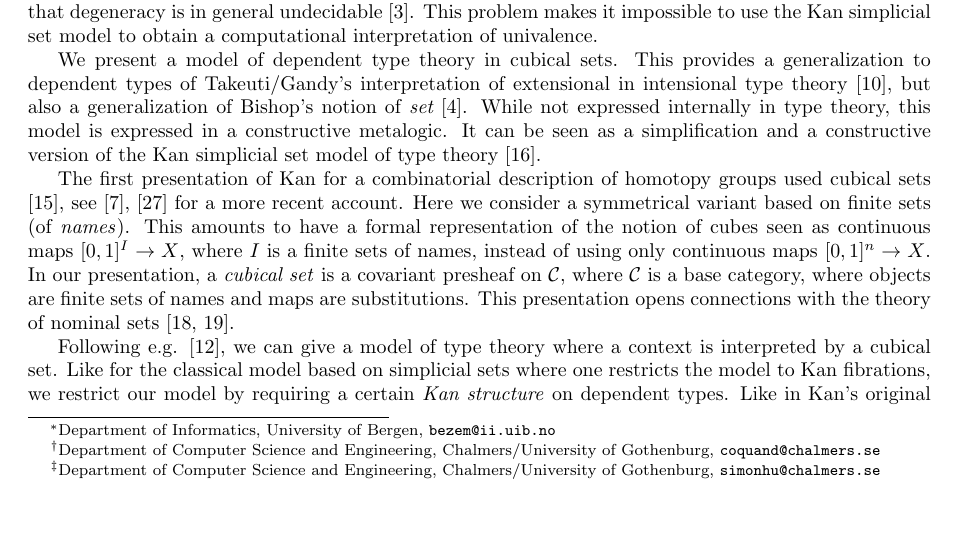
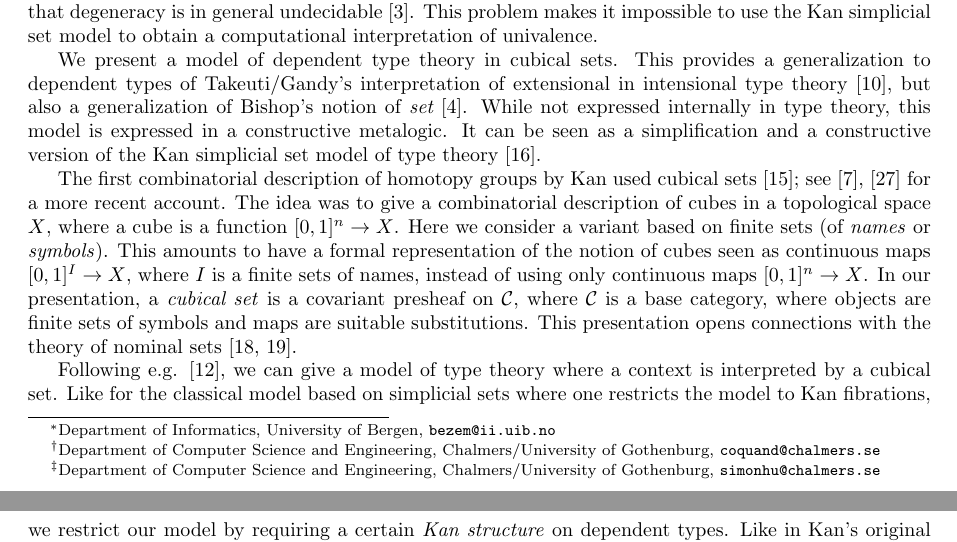
Before and after one commit to marcbezem/cubic, a LaTeX paper (model1.tex): part of page 1 of 19 before the commit and two parts of pages 1 and 2 of 19 after it, the two joined at a grey line, cut so that both start at the same text, the shorter picture padded with empty space. Compiled offline with LaTeX, dvips and Ghostscript.

Commit message:
Thierry's change in the intro

```diff
--- a/model1.tex
+++ b/model1.tex
@@ -242,19 +242,21 @@ model is expressed in a constructive metalogic.  It can be seen as a
 simplification and a constructive version of the Kan simplicial set
 model of type theory \cite{Voevodsky}.
 
-The first presentation of Kan for a combinatorial description of
-homotopy groups used cubical sets \cite{Kan},
-see \cite{Crans}, \cite{Williamson} for a more recent account.
-Here we consider a symmetrical variant based on finite sets (of \emph{names}).
-This amounts to have a formal representation of the notion of cubes
-seen as continuous maps $[0,1]^I\rightarrow X$, where $I$ is a finite
-sets of names, instead of using only continuous maps $[0,1]^n\rightarrow X$.
+The first combinatorial description of homotopy groups by Kan used
+cubical sets \cite{Kan}; see \cite{Crans}, \cite{Williamson} for a
+more recent account.  The idea was to give a combinatorial description
+of cubes in a topological space $X$, where a cube is a function
+$[0,1]^n\rightarrow X$.  Here we consider a variant based on finite
+sets (of \emph{names} or \emph{symbols}).  This amounts to have a
+formal representation of the notion of cubes seen as continuous maps
+$[0,1]^I\rightarrow X$, where $I$ is a finite sets of names, instead
+of using only continuous maps $[0,1]^n\rightarrow X$.
 %Should we explain why?
 %Our notion of cubical set is a variation of the presentation in \cite{Crans}.
-In our presentation, a \emph{cubical set} is a covariant presheaf on $\CC$,
-where $\CC$ is a base category, where objects are finite sets of names and
-maps are substitutions. This presentation opens connections with the theory
-of nominal sets \cite{pitts,Pitts}.
+In our presentation, a \emph{cubical set} is a covariant presheaf on
+$\CC$, where $\CC$ is a base category, where objects are finite sets
+of symbols and maps are suitable substitutions. This presentation
+opens connections with the theory of nominal sets \cite{pitts,Pitts}.
 
 %We adopt the presheaf semantics of type theory, using Dybjer's notion
 %of \emph{category with families} \cite{Dybjer}.  In this semantics a
```
